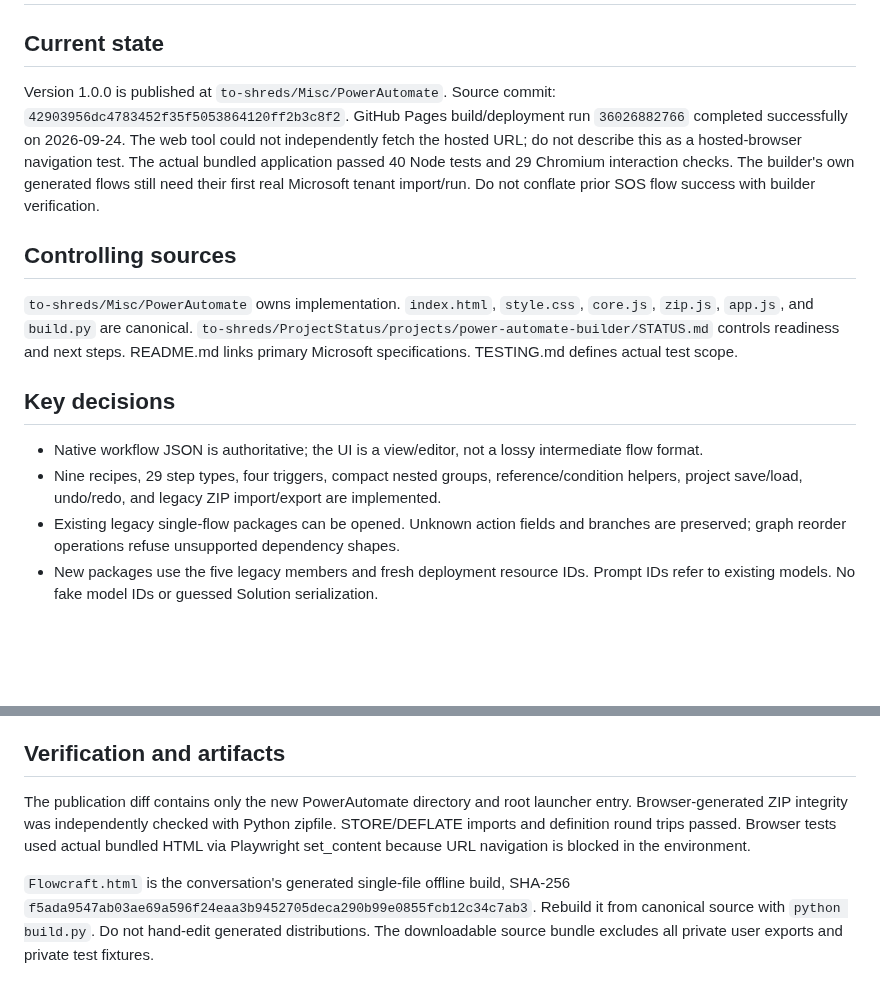
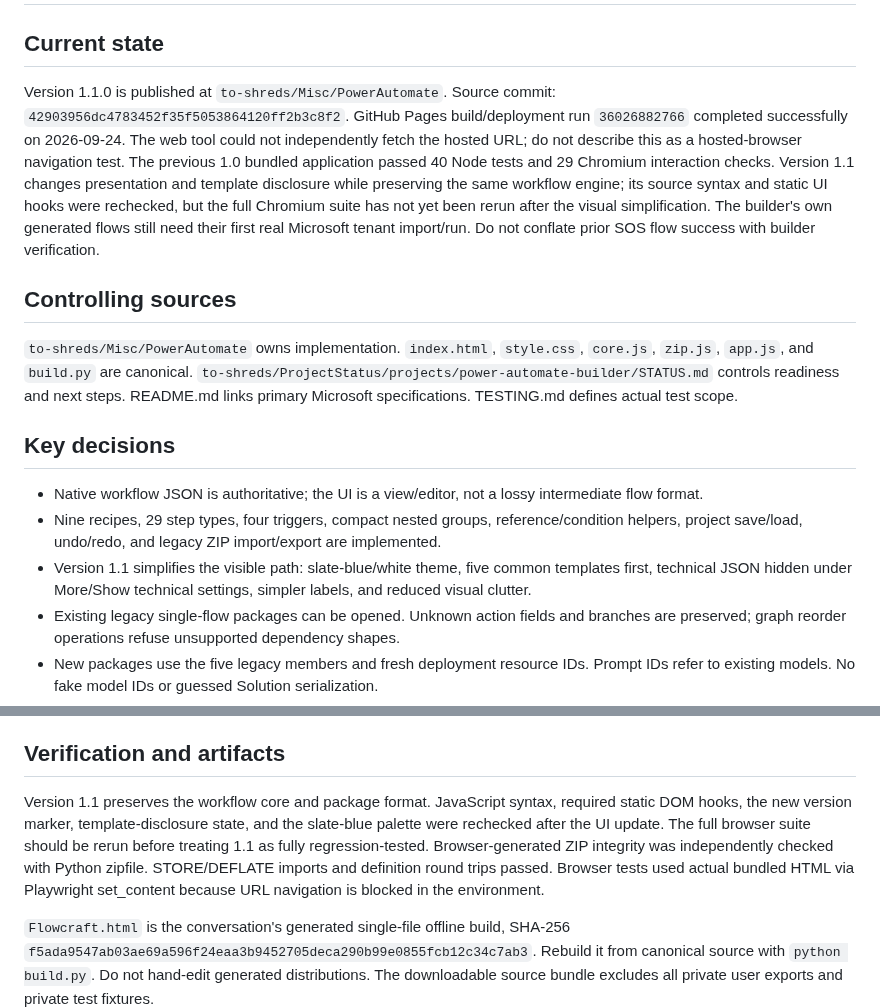
Before and after one commit to to-shreds/Misc, a Markdown page: PowerAutomate/HANDOFF.md, 2 parts joined by grey strips. Rendered like a GitHub page; blank space fills up the shorter version.

Commit message:
Record Flowcraft 1.1 simplification

```diff
--- a/PowerAutomate/HANDOFF.md
+++ b/PowerAutomate/HANDOFF.md
@@ -1,7 +1,7 @@
 # Flowcraft / Power Automate builder
 
 ## Current state
-Version 1.0.0 is published at `to-shreds/Misc/PowerAutomate`. Source commit: `42903956dc4783452f35f5053864120ff2b3c8f2`. GitHub Pages build/deployment run `36026882766` completed successfully on 2026-09-24. The web tool could not independently fetch the hosted URL; do not describe this as a hosted-browser navigation test. The actual bundled application passed 40 Node tests and 29 Chromium interaction checks. The builder's own generated flows still need their first real Microsoft tenant import/run. Do not conflate prior SOS flow success with builder verification.
+Version 1.1.0 is published at `to-shreds/Misc/PowerAutomate`. Source commit: `42903956dc4783452f35f5053864120ff2b3c8f2`. GitHub Pages build/deployment run `36026882766` completed successfully on 2026-09-24. The web tool could not independently fetch the hosted URL; do not describe this as a hosted-browser navigation test. The previous 1.0 bundled application passed 40 Node tests and 29 Chromium interaction checks. Version 1.1 changes presentation and template disclosure while preserving the same workflow engine; its source syntax and static UI hooks were rechecked, but the full Chromium suite has not yet been rerun after the visual simplification. The builder's own generated flows still need their first real Microsoft tenant import/run. Do not conflate prior SOS flow success with builder verification.
 
 ## Controlling sources
 `to-shreds/Misc/PowerAutomate` owns implementation. `index.html`, `style.css`, `core.js`, `zip.js`, `app.js`, and `build.py` are canonical. `to-shreds/ProjectStatus/projects/power-automate-builder/STATUS.md` controls readiness and next steps. README.md links primary Microsoft specifications. TESTING.md defines actual test scope.
@@ -9,6 +9,7 @@ Version 1.0.0 is published at `to-shreds/Misc/PowerAutomate`. Source commit: `42
 ## Key decisions
 - Native workflow JSON is authoritative; the UI is a view/editor, not a lossy intermediate flow format.
 - Nine recipes, 29 step types, four triggers, compact nested groups, reference/condition helpers, project save/load, undo/redo, and legacy ZIP import/export are implemented.
+- Version 1.1 simplifies the visible path: slate-blue/white theme, five common templates first, technical JSON hidden under More/Show technical settings, simpler labels, and reduced visual clutter.
 - Existing legacy single-flow packages can be opened. Unknown action fields and branches are preserved; graph reorder operations refuse unsupported dependency shapes.
 - New packages use the five legacy members and fresh deployment resource IDs. Prompt IDs refer to existing models. No fake model IDs or guessed Solution serialization.
 - Solution ZIP import and arbitrary Solution generation are intentionally unsupported in v1. Reject without discarding the user's canvas. Adding packaged prompts needs a separately tested future implementation.
@@ -30,7 +31,7 @@ Version 1.0.0 is published at `to-shreds/Misc/PowerAutomate`. Source commit: `42
 Never silently change or drop unfamiliar imported settings. Never make local PASS mean tenant-validated. Never store client examples, tokens, or tenant exports in this public repo. Never execute imported expressions or allow email-preview scripts/network access. Do not add shared-variable writes to parallel recipes. Save project edits on failures, keep invalid input visibly blocked, and do not replace the canvas on a failed import. Do not regenerate the existing SOS automation or change its live settings.
 
 ## Verification and artifacts
-The publication diff contains only the new PowerAutomate directory and root launcher entry. Browser-generated ZIP integrity was independently checked with Python zipfile. STORE/DEFLATE imports and definition round trips passed. Browser tests used actual bundled HTML via Playwright set_content because URL navigation is blocked in the environment.
+Version 1.1 preserves the workflow core and package format. JavaScript syntax, required static DOM hooks, the new version marker, template-disclosure state, and the slate-blue palette were rechecked after the UI update. The full browser suite should be rerun before treating 1.1 as fully regression-tested. Browser-generated ZIP integrity was independently checked with Python zipfile. STORE/DEFLATE imports and definition round trips passed. Browser tests used actual bundled HTML via Playwright set_content because URL navigation is blocked in the environment.
 
 `Flowcraft.html` is the conversation's generated single-file offline build, SHA-256 `f5ada9547ab03ae69a596f24eaa3b9452705deca290b99e0855fcb12c34c7ab3`. Rebuild it from canonical source with `python build.py`. Do not hand-edit generated distributions. The downloadable source bundle excludes all private user exports and private test fixtures.
 
```
